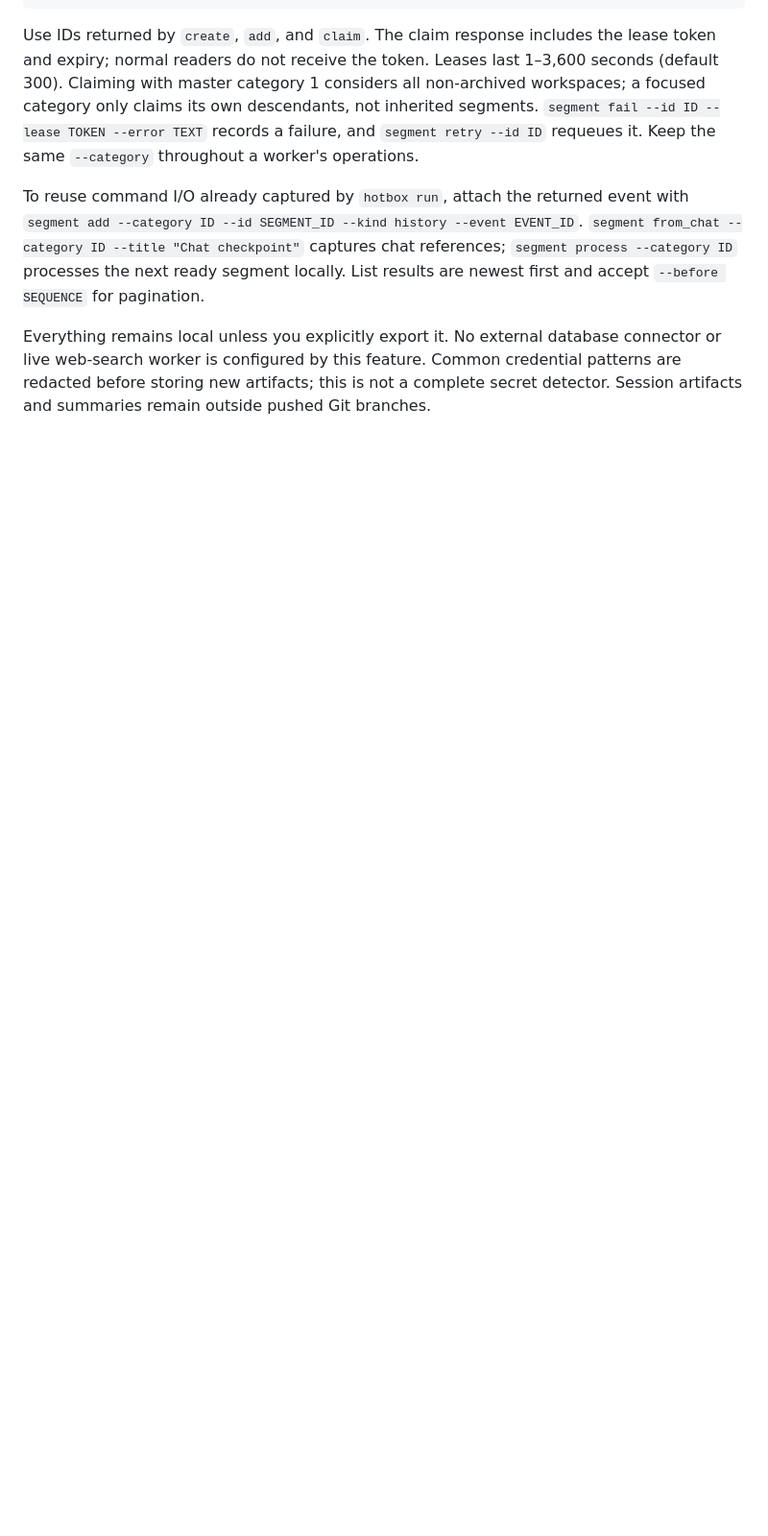
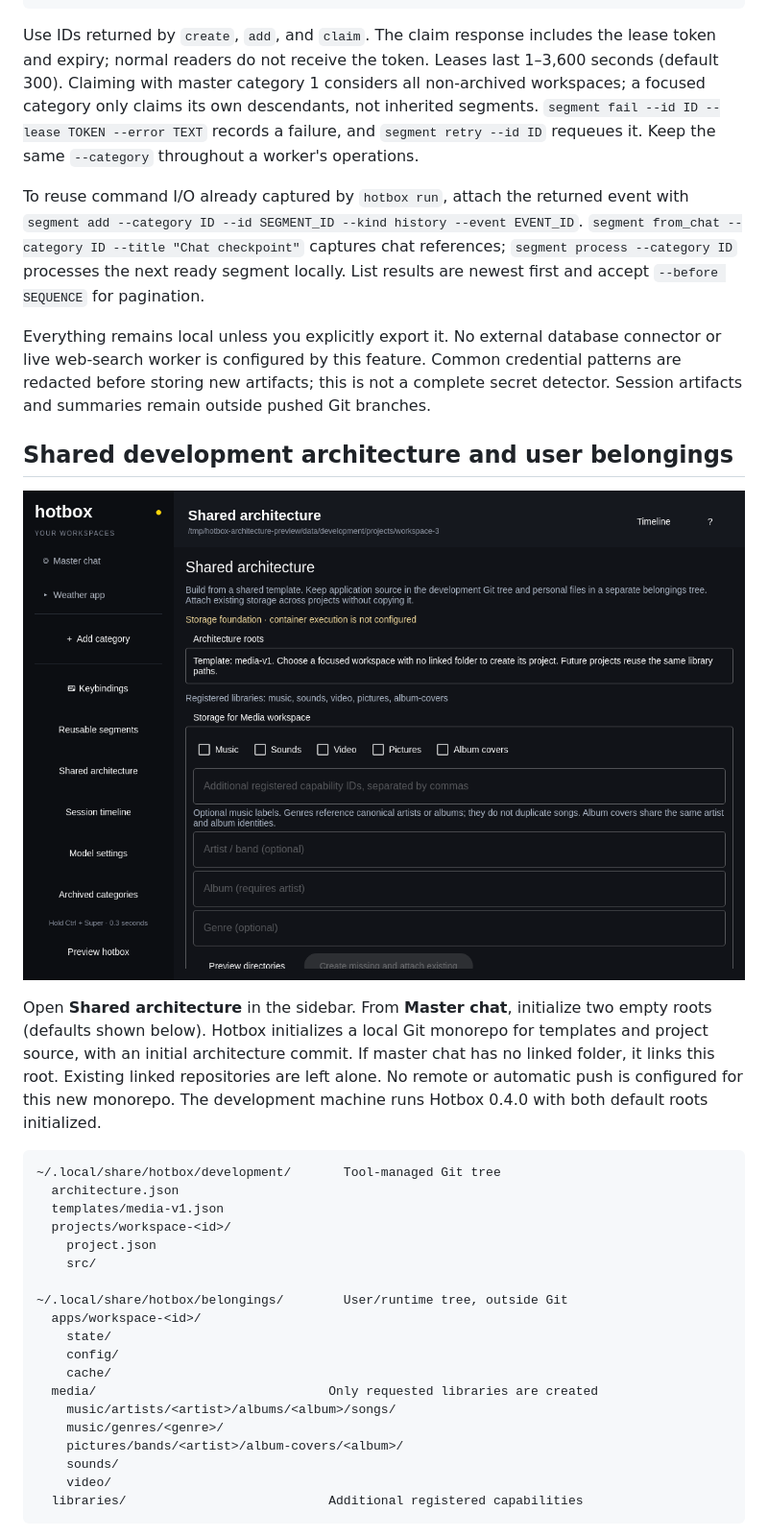
Before and after one commit to Zero2oneZ/agentic-smart-mouse, a Markdown page: README.md, the part around one of its changes. Shown at 96% size. GitHub-like rendering; pictures changed too: docs/architecture.png (added); blank space fills up the shorter version.

Commit message:
Add shared development architecture and reusable user storage

````diff
--- a/README.md
+++ b/README.md
@@ -130,3 +130,33 @@ Use IDs returned by `create`, `add`, and `claim`. The claim response includes th
 To reuse command I/O already captured by `hotbox run`, attach the returned event with `segment add --category ID --id SEGMENT_ID --kind history --event EVENT_ID`. `segment from_chat --category ID --title "Chat checkpoint"` captures chat references; `segment process --category ID` processes the next ready segment locally. List results are newest first and accept `--before SEQUENCE` for pagination.
 
 Everything remains local unless you explicitly export it. No external database connector or live web-search worker is configured by this feature. Common credential patterns are redacted before storing new artifacts; this is not a complete secret detector. Session artifacts and summaries remain outside pushed Git branches.
+
+
+## Shared development architecture and user belongings
+
+![Shared architecture with sample content](docs/architecture.png)
+
+Open **Shared architecture** in the sidebar. From **Master chat**, initialize two empty roots (defaults shown below). Hotbox initializes a local Git monorepo for templates and project source, with an initial architecture commit. If master chat has no linked folder, it links this root. Existing linked repositories are left alone. No remote or automatic push is configured for this new monorepo. The development machine runs Hotbox 0.4.0 with both default roots initialized.
+
+```text
+~/.local/share/hotbox/development/       Tool-managed Git tree
+  architecture.json
+  templates/media-v1.json
+  projects/workspace-<id>/
+    project.json
+    src/
+
+~/.local/share/hotbox/belongings/        User/runtime tree, outside Git
+  apps/workspace-<id>/
+    state/
+    config/
+    cache/
+  media/                               Only requested libraries are created
+    music/artists/<artist>/albums/<album>/songs/
+    music/genres/<genre>/
+    pictures/bands/<artist>/album-covers/<album>/
+    sounds/
+    video/
+  libraries/                           Additional registered capabilities
+```
+
````
Also changed, not shown: other parts of README.md (+20 -1 lines), AGENTS.md (+7 -0 lines), 14 other files.
